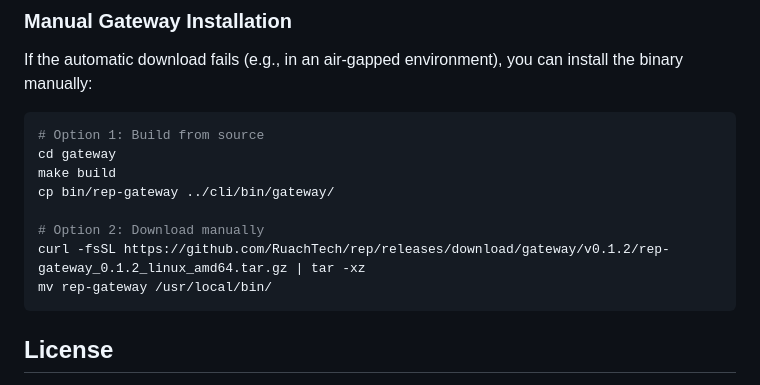
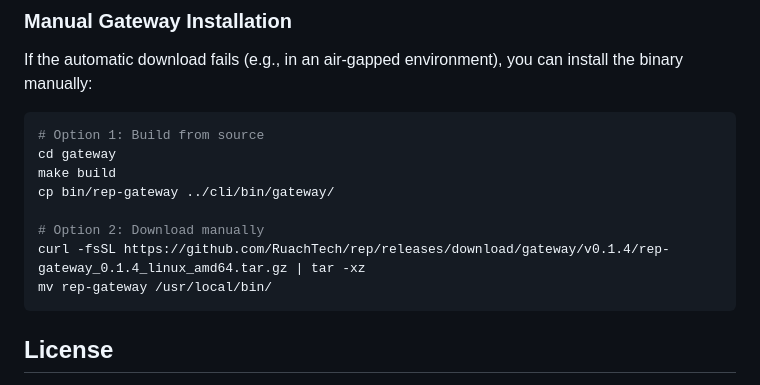
Before and after one commit to RuachTech/rep, a Markdown page: cli/README.md, the part around the change. Drawn GitHub-style.

Commit message:
Update download link for rep-gateway to v0.1.4 (#34)

````diff
--- a/cli/README.md
+++ b/cli/README.md
@@ -170,7 +170,7 @@ make build
 cp bin/rep-gateway ../cli/bin/gateway/
 
 # Option 2: Download manually
-curl -fsSL https://github.com/RuachTech/rep/releases/download/gateway/v0.1.2/rep-gateway_0.1.2_linux_amd64.tar.gz | tar -xz
+curl -fsSL https://github.com/RuachTech/rep/releases/download/gateway/v0.1.4/rep-gateway_0.1.4_linux_amd64.tar.gz | tar -xz
 mv rep-gateway /usr/local/bin/
 ```
 
````
